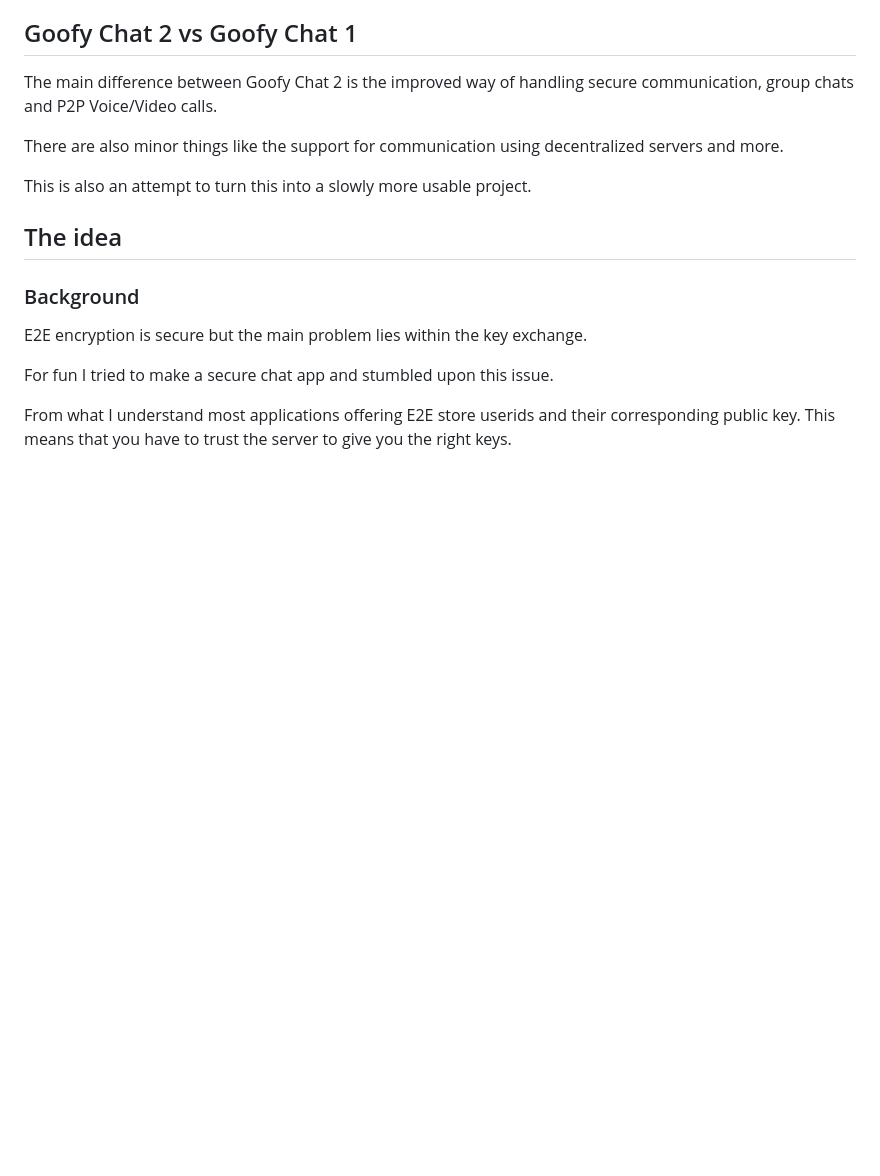
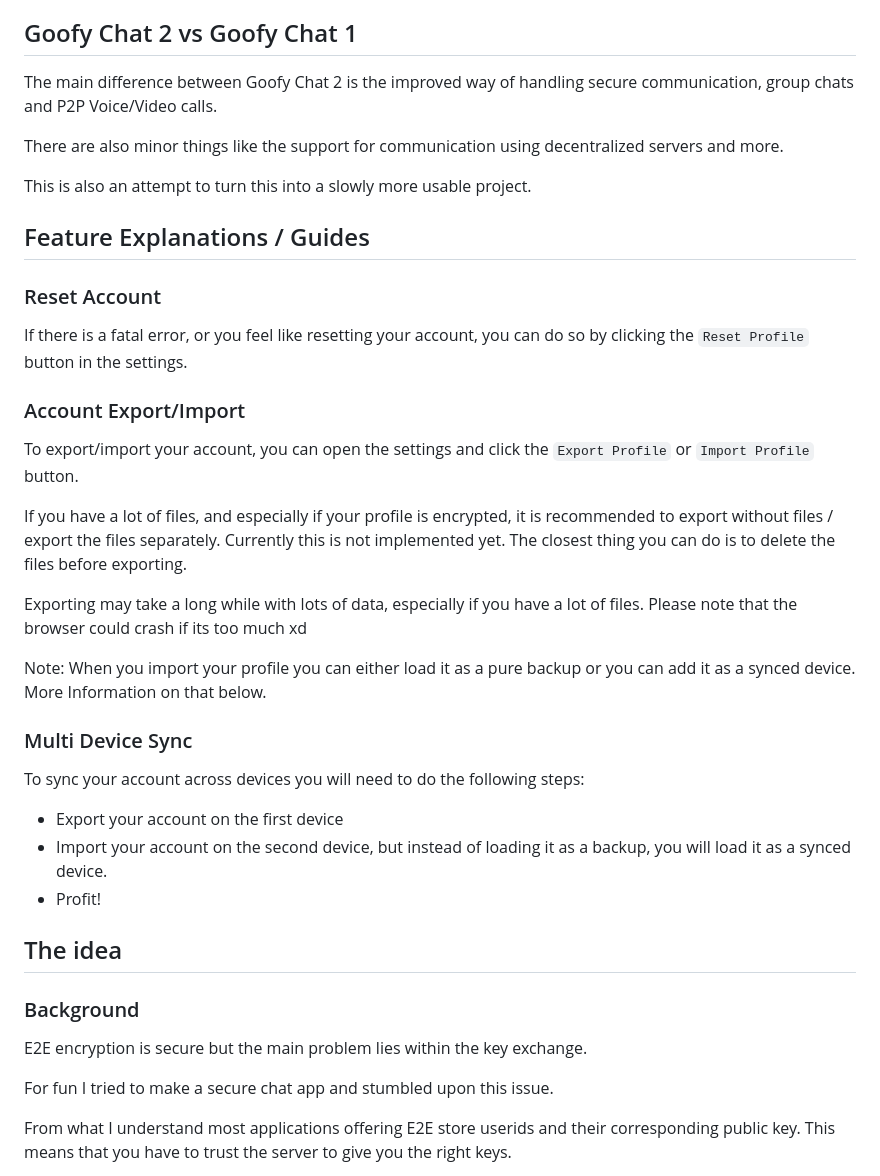
Before and after one commit to marceldobehere/goofy-chat-app-v2-client, a Markdown page: README.md, the part around the change. GitHub-like rendering; blank space fills up the shorter version.

Commit message:
info about export/import and multi device sync

```diff
--- a/README.md
+++ b/README.md
@@ -58,6 +58,31 @@ The main difference between Goofy Chat 2 is the improved way of handling secure
 There are also minor things like the support for communication using decentralized servers and more.
 
 This is also an attempt to turn this into a slowly more usable project.
+
+
+## Feature Explanations / Guides
+
+### Reset Account
+If there is a fatal error, or you feel like resetting your account, you can do so by clicking the `Reset Profile` button in the settings.
+
+
+### Account Export/Import
+To export/import your account, you can open the settings and click the `Export Profile` or `Import Profile` button.
+
+If you have a lot of files, and especially if your profile is encrypted, it is recommended to export without files / export the files separately.
+Currently this is not implemented yet. The closest thing you can do is to delete the files before exporting.
+
+Exporting may take a long while with lots of data, especially if you have a lot of files. Please note that the browser could crash if its too much xd
+
+Note: When you import your profile you can either load it as a pure backup or you can add it as a synced device. More Information on that below.
+
+
+### Multi Device Sync
+To sync your account across devices you will need to do the following steps:
+* Export your account on the first device
+* Import your account on the second device, but instead of loading it as a backup, you will load it as a synced device.
+* Profit!
+
 
 
 ## The idea
```
